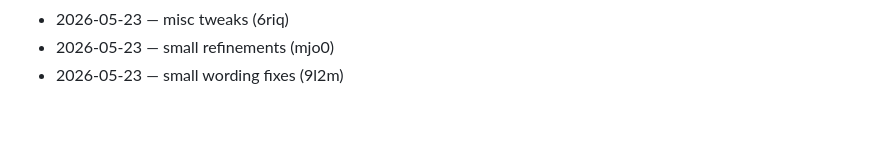
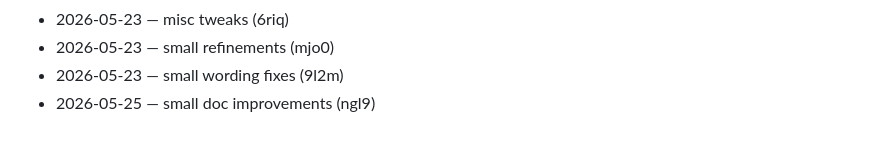
Before and after one commit to wurlelham531-svg/rune-stamp, a Markdown page: CHANGELOG.md, the part around the change. Rendered like a GitHub page.

Commit message:
docs(changelog): daily entry

```diff
--- a/CHANGELOG.md
+++ b/CHANGELOG.md
@@ -88,3 +88,4 @@
 - 2026-05-23 — misc tweaks (6riq)
 - 2026-05-23 — small refinements (mjo0)
 - 2026-05-23 — small wording fixes (9l2m)
+- 2026-05-25 — small doc improvements (ngl9)
```
